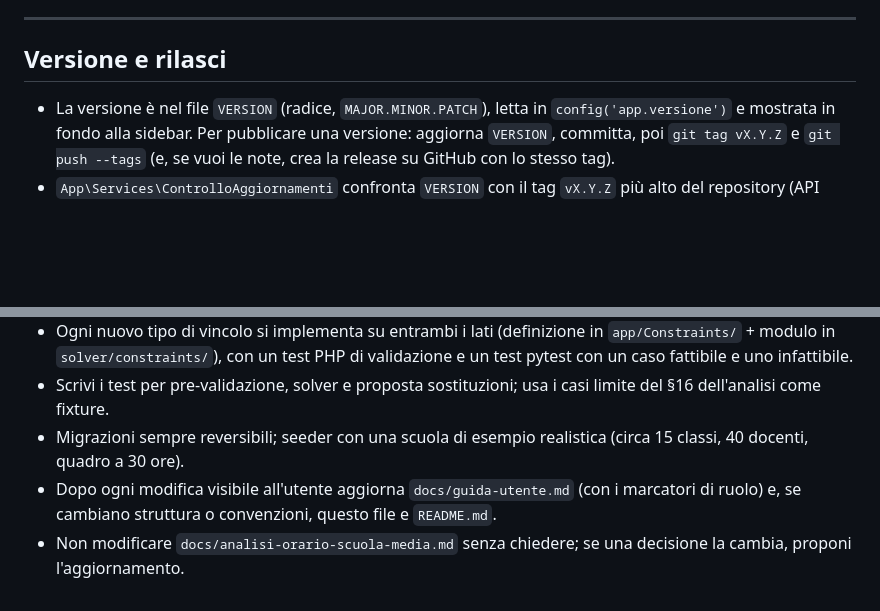
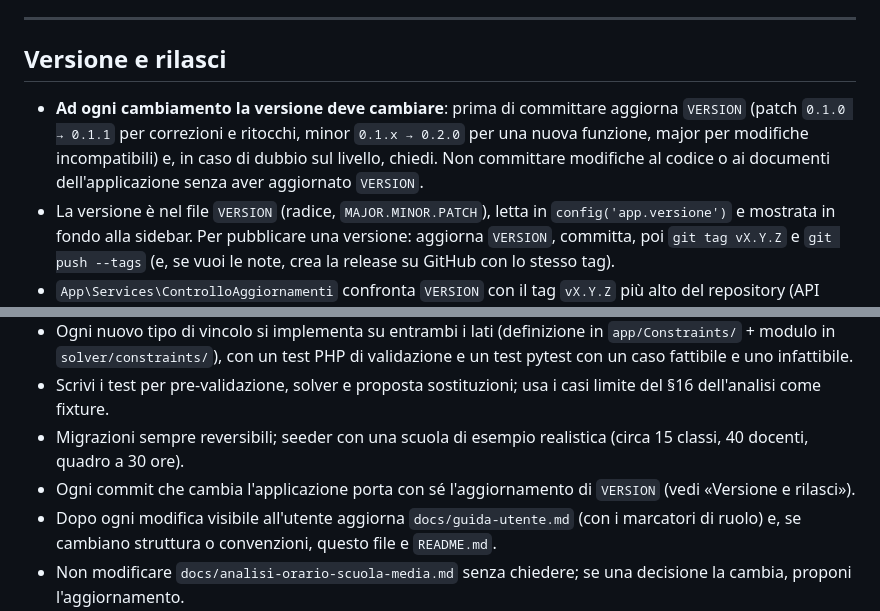
Before and after one commit to johnnybaida/orario-scuola, a Markdown page: CLAUDE.md, 2 parts joined by grey strips. Rendered like a GitHub page; blank space fills up the shorter version.

Commit message:
CLAUDE.md: ogni cambiamento aggiorna la versione
Co-Authored-By: Claude Sonnet 5.5 <noreply@anthropic.com>

```diff
--- a/CLAUDE.md
+++ b/CLAUDE.md
@@ -205,6 +205,7 @@ Qualsiasi modifica al contratto va applicata in modo coordinato su `ProblemBuild
 
 ## Versione e rilasci
 
+- **Ad ogni cambiamento la versione deve cambiare**: prima di committare aggiorna `VERSION` (patch `0.1.0 → 0.1.1` per correzioni e ritocchi, minor `0.1.x → 0.2.0` per una nuova funzione, major per modifiche incompatibili) e, in caso di dubbio sul livello, chiedi. Non committare modifiche al codice o ai documenti dell'applicazione senza aver aggiornato `VERSION`.
 - La versione è nel file `VERSION` (radice, `MAJOR.MINOR.PATCH`), letta in `config('app.versione')` e mostrata in fondo alla sidebar. Per pubblicare una versione: aggiorna `VERSION`, committa, poi `git tag vX.Y.Z` e `git push --tags` (e, se vuoi le note, crea la release su GitHub con lo stesso tag).
 - `App\Services\ControlloAggiornamenti` confronta `VERSION` con il tag `vX.Y.Z` più alto del repository (API pubblica GitHub, in cache 6 ore, 1 ora se fallisce, timeout 3 s); la sidebar lo chiede via `GET /aggiornamenti` (gate `gestisci-utenze`, `resources/js/aggiornamenti.js`) dopo il caricamento, quindi non rallenta le pagine. È l'unica chiamata verso l'esterno: si spegne con `CONTROLLO_AGGIORNAMENTI=false`.
 
@@ -234,5 +235,6 @@ Non anticipare funzionalità di fasi successive; se servono predisposizioni nel
 - Ogni nuovo tipo di vincolo si implementa su entrambi i lati (definizione in `app/Constraints/` + modulo in `solver/constraints/`), con un test PHP di validazione e un test pytest con un caso fattibile e uno infattibile.
 - Scrivi i test per pre-validazione, solver e proposta sostituzioni; usa i casi limite del §16 dell'analisi come fixture.
 - Migrazioni sempre reversibili; seeder con una scuola di esempio realistica (circa 15 classi, 40 docenti, quadro a 30 ore).
+- Ogni commit che cambia l'applicazione porta con sé l'aggiornamento di `VERSION` (vedi «Versione e rilasci»).
 - Dopo ogni modifica visibile all'utente aggiorna `docs/guida-utente.md` (con i marcatori di ruolo) e, se cambiano struttura o convenzioni, questo file e `README.md`.
 - Non modificare `docs/analisi-orario-scuola-media.md` senza chiedere; se una decisione la cambia, proponi l'aggiornamento.
```
